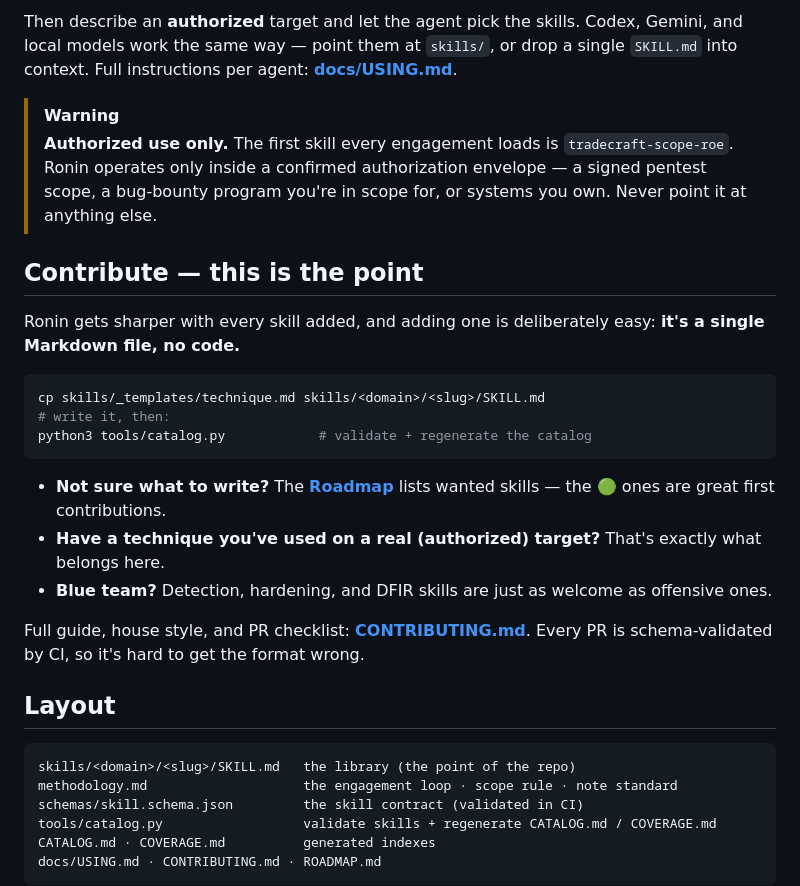
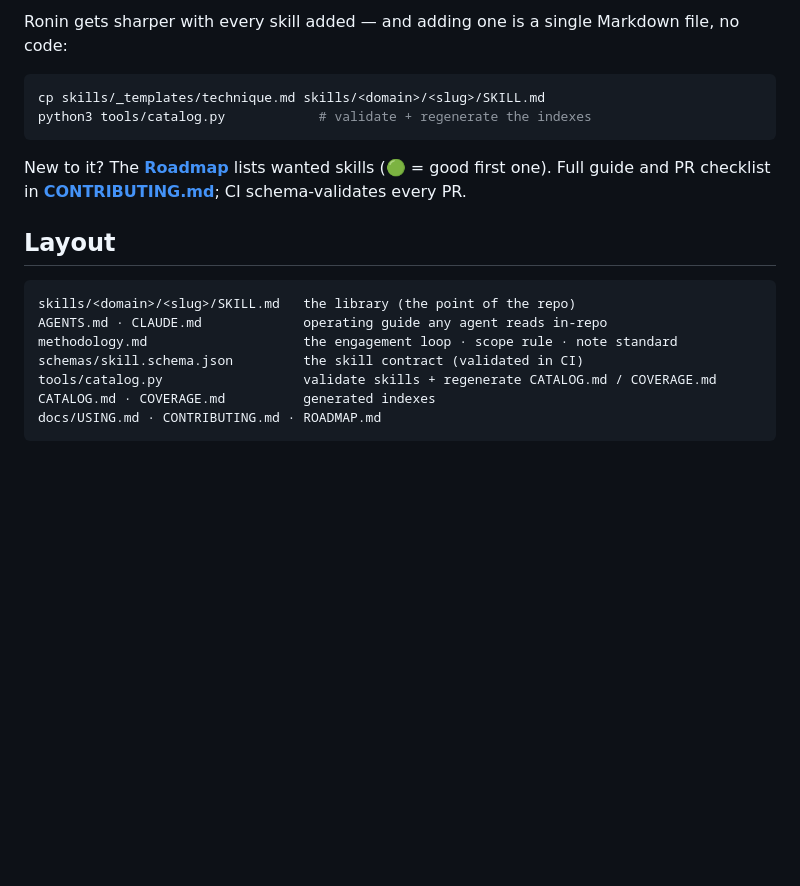
Before and after one commit to NoorQureshi/SploitAgent, a Markdown page: README.md, the part around one of its changes. Drawn GitHub-style; blank space fills up the shorter version.

````diff
--- a/README.md
+++ b/README.md
@@ -86,36 +152,19 @@ ln -s "$PWD/ronin/skills" ~/.claude/skills/ronin      # or: cp -r ronin/skills/*
 
-Then describe an **authorized** target and let the agent pick the skills. Codex, Gemini, and local
-models work the same way — point them at `skills/`, or drop a single `SKILL.md` into context.
-Full instructions per agent: **[docs/USING.md](docs/USING.md)**.
-
-> [!WARNING]
-> **Authorized use only.** The first skill every engagement loads is `tradecraft-scope-roe`.
-> Ronin operates only inside a confirmed authorization envelope — a signed pentest scope, a
-> bug-bounty program you're in scope for, or systems you own. Never point it at anything else.
-
-## Contribute — this is the point
-
-Ronin gets sharper with every skill added, and adding one is deliberately easy: **it's a single
-Markdown file, no code.**
+Ronin gets sharper with every skill added — and adding one is a single Markdown file, no code:
 
 ```bash
 cp skills/_templates/technique.md skills/<domain>/<slug>/SKILL.md
-# write it, then:
-python3 tools/catalog.py            # validate + regenerate the catalog
+python3 tools/catalog.py            # validate + regenerate the indexes
 ```
 
-- **Not sure what to write?** The **[Roadmap](ROADMAP.md)** lists wanted skills — the 🟢 ones are
-  great first contributions.
-- **Have a technique you've used on a real (authorized) target?** That's exactly what belongs here.
-- **Blue team?** Detection, hardening, and DFIR skills are just as welcome as offensive ones.
-
-Full guide, house style, and PR checklist: **[CONTRIBUTING.md](CONTRIBUTING.md)**. Every PR is
-schema-validated by CI, so it's hard to get the format wrong.
+New to it? The **[Roadmap](ROADMAP.md)** lists wanted skills (🟢 = good first one). Full guide and
+PR checklist in **[CONTRIBUTING.md](CONTRIBUTING.md)**; CI schema-validates every PR.
 
 ## Layout
 
 ```text
 skills/<domain>/<slug>/SKILL.md   the library (the point of the repo)
+AGENTS.md · CLAUDE.md             operating guide any agent reads in-repo
 methodology.md                    the engagement loop · scope rule · note standard
 schemas/skill.schema.json         the skill contract (validated in CI)
 tools/catalog.py                  validate skills + regenerate CATALOG.md / COVERAGE.md
````
Also changed, not shown: other parts of README.md (+101 -35 lines), AGENTS.md (added, +55 -0 lines), CLAUDE.md (added, +13 -0 lines).
